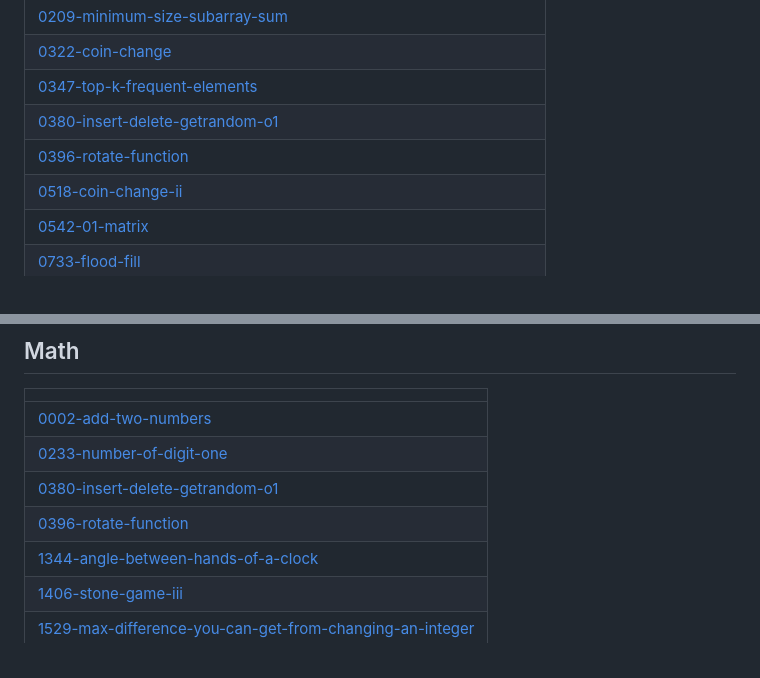
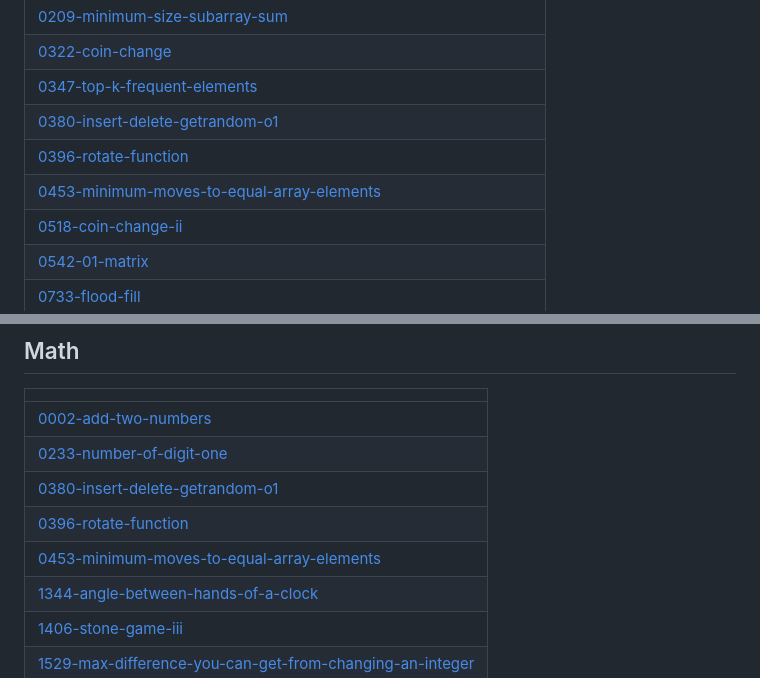
Before and after one commit to sunilthakurr/LeetCode-Problems, a Markdown page: README.md, 2 parts joined by grey strips. Drawn GitHub-style.

Commit message:
Update README - Topic Tags

```diff
--- a/README.md
+++ b/README.md
@@ -25,6 +25,7 @@ Collection of LeetCode questions to ace the coding interview! - Created using [L
 | [0347-top-k-frequent-elements](https://github.com/sunilthakurr/LeetCode-Problems/tree/master/0347-top-k-frequent-elements) |
 | [0380-insert-delete-getrandom-o1](https://github.com/sunilthakurr/LeetCode-Problems/tree/master/0380-insert-delete-getrandom-o1) |
 | [0396-rotate-function](https://github.com/sunilthakurr/LeetCode-Problems/tree/master/0396-rotate-function) |
+| [0453-minimum-moves-to-equal-array-elements](https://github.com/sunilthakurr/LeetCode-Problems/tree/master/0453-minimum-moves-to-equal-array-elements) |
 | [0518-coin-change-ii](https://github.com/sunilthakurr/LeetCode-Problems/tree/master/0518-coin-change-ii) |
 | [0542-01-matrix](https://github.com/sunilthakurr/LeetCode-Problems/tree/master/0542-01-matrix) |
 | [0733-flood-fill](https://github.com/sunilthakurr/LeetCode-Problems/tree/master/0733-flood-fill) |
@@ -612,6 +613,7 @@ Collection of LeetCode questions to ace the coding interview! - Created using [L
 | [0233-number-of-digit-one](https://github.com/sunilthakurr/LeetCode-Problems/tree/master/0233-number-of-digit-one) |
 | [0380-insert-delete-getrandom-o1](https://github.com/sunilthakurr/LeetCode-Problems/tree/master/0380-insert-delete-getrandom-o1) |
 | [0396-rotate-function](https://github.com/sunilthakurr/LeetCode-Problems/tree/master/0396-rotate-function) |
+| [0453-minimum-moves-to-equal-array-elements](https://github.com/sunilthakurr/LeetCode-Problems/tree/master/0453-minimum-moves-to-equal-array-elements) |
 | [1344-angle-between-hands-of-a-clock](https://github.com/sunilthakurr/LeetCode-Problems/tree/master/1344-angle-between-hands-of-a-clock) |
 | [1406-stone-game-iii](https://github.com/sunilthakurr/LeetCode-Problems/tree/master/1406-stone-game-iii) |
 | [1529-max-difference-you-can-get-from-changing-an-integer](https://github.com/sunilthakurr/LeetCode-Problems/tree/master/1529-max-difference-you-can-get-from-changing-an-integer) |
```
